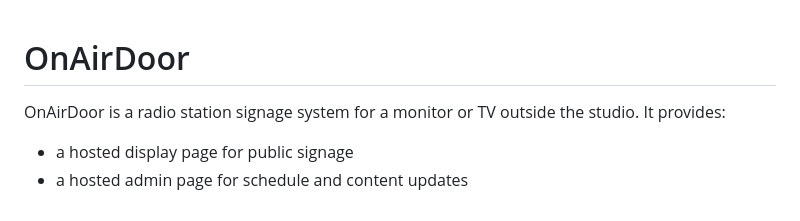
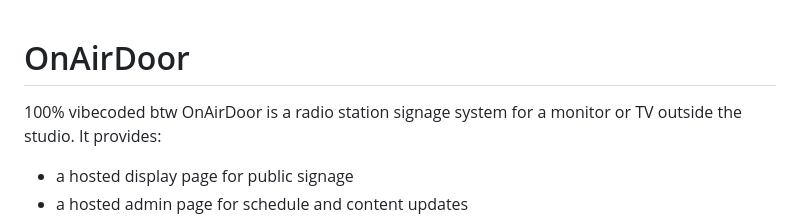
Before and after one commit to jerseyjohn/onairdoor, a Markdown page: README.md, the part around the change. Drawn GitHub-style.

Commit message:
Add tagline to README
Added a tagline to the project description.

```diff
--- a/README.md
+++ b/README.md
@@ -1,5 +1,5 @@
 # OnAirDoor
-
+100% vibecoded btw
 OnAirDoor is a radio station signage system for a monitor or TV outside the studio. It provides:
 
 - a hosted display page for public signage
```
